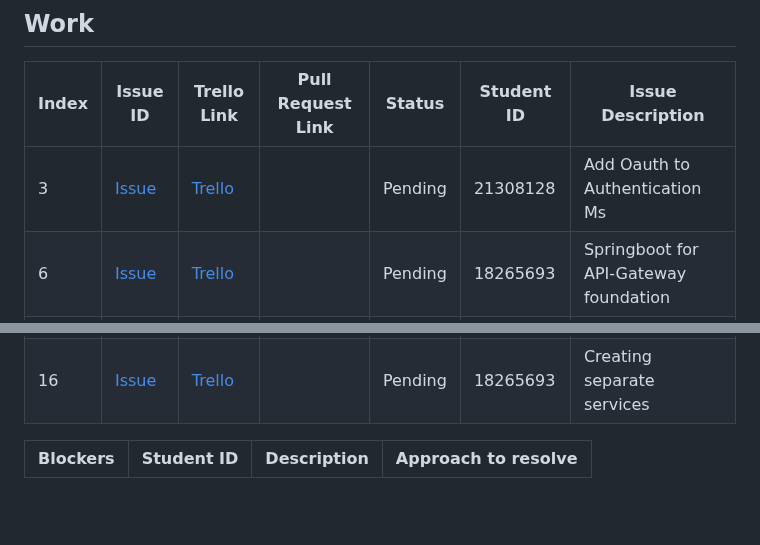
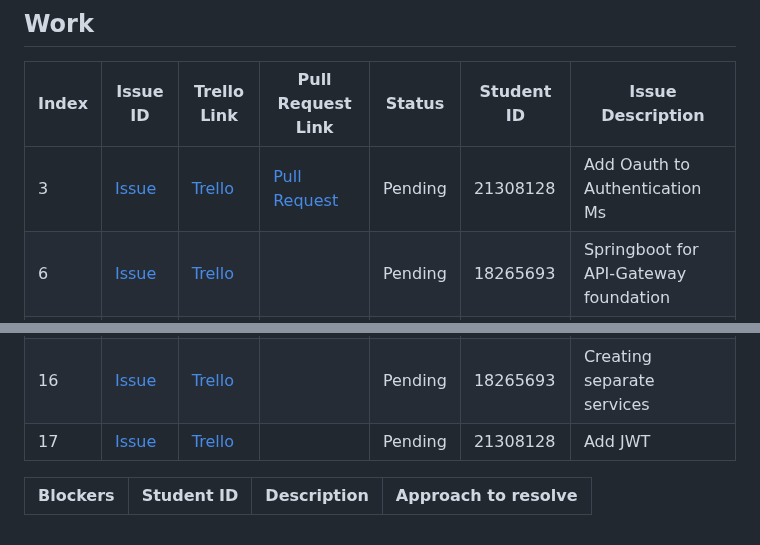
Before and after one commit to Third-Floor-CSIS/cs4337-Big-Data-Group, a Markdown page: deliverables/reports/Week08.md, 2 parts joined by grey strips. Rendered like a GitHub page; blank space fills up the shorter version.

Commit message:
[Milan] Added my section to the report

```diff
--- a/deliverables/reports/Week08.md
+++ b/deliverables/reports/Week08.md
@@ -18,7 +18,7 @@
 
 | Index | Issue ID          | Trello Link         | Pull Request Link     | Status  | Student ID | Issue Description                     |
 |-------|-------------------|---------------------|-----------------------|---------|------------|---------------------------------------|
-| 3     | [Issue][issue_29] | [Trello][trello_38] |                       | Pending | 21308128   | Add Oauth to Authentication Ms        |
+| 3     | [Issue][issue_29] | [Trello][trello_38] | [Pull Request][pr_40] | Pending | 21308128   | Add Oauth to Authentication Ms        |
 | 6     | [Issue][issue_25] | [Trello][trello_12] |                       | Pending | 18265693   | Springboot for API-Gateway foundation |
 | 7     | [Issue][issue_21] | [Trello][trello_15] |                       | Pending | 21342342   | Post Microservice fondation           |
 | 8     | [Issue][issue_26] | [Trello][trello_17] | [Pull Request][pr_31] | Pending | 21332673   | Add liquibase                         |
@@ -28,7 +28,7 @@
 | 14    |                   |                     | [Pull Request][pr_33] | Done    | 12136891   | Week 7 Report                         |
 | 15    | [Issue][issue_34] | [Trello][trello_16] |                       | Pending | 12136891   | Profile Microservice                  |
 | 16    | [Issue][issue_32] | [Trello][trello_12] |                       | Pending | 18265693   | Creating separate services            |
-
+| 17    | [Issue][issue_45] | [Trello][trello_44] |                       | Pending | 21308128   | Add JWT                               |
 
 [issue_18]: https://github.com/Third-Floor-CSIS/cs4337-Big-Data-Group/issues/18
 [issue_21]: https://github.com/Third-Floor-CSIS/cs4337-Big-Data-Group/issues/21
```
Also changed, not shown: other parts of deliverables/reports/Week08.md (+3 -0 lines).
